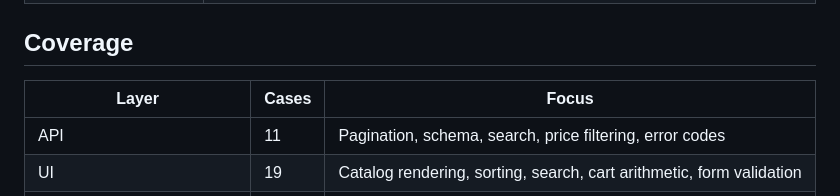
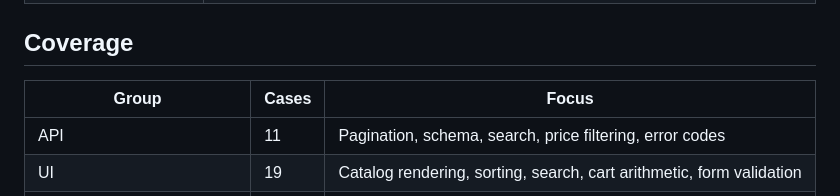
Before and after one commit to WolfGung/Toolshop-Test-Automation-Framework, a Markdown page: README.md, the part around the change. Drawn GitHub-style.

Commit message:
Rename the coverage table's first column from Layer to Group
The 'Smoke (of the cases above)' row sat under a column headed 'Layer',
which it is not — it cuts across the three layers above it rather than
naming a fourth one. 'Group' is true of every row, including that one.

```diff
--- a/README.md
+++ b/README.md
@@ -38,7 +38,7 @@ down here and each decision is traceable to the test that implements it.
 
 ## Coverage
 
-| Layer | Cases | Focus |
+| Group | Cases | Focus |
 | --- | --- | --- |
 | API | 11 | Pagination, schema, search, price filtering, error codes |
 | UI | 19 | Catalog rendering, sorting, search, cart arithmetic, form validation |
```
